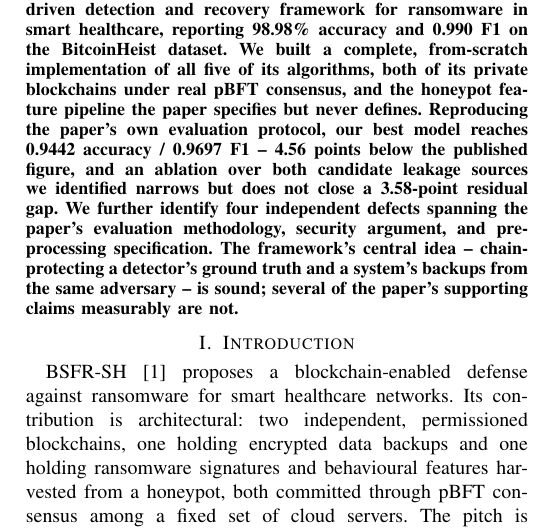
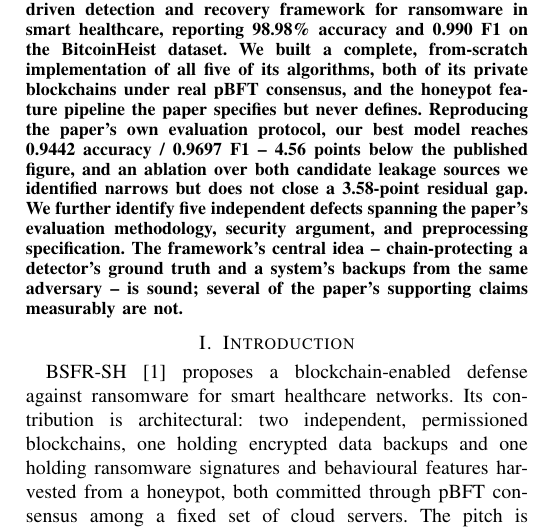
Before and after one commit to sukhraj01/bsfr-sh, a LaTeX paper (docs/report/report.tex): part of one column of page 1 of 14, cut so that both start at the same text. Compiled offline with pdfLaTeX.

Commit message:
Fix abstract: four -> five independent defects
Body and conclusion both say five; abstract was stale.

Co-Authored-By: Claude Sonnet 5 <noreply@anthropic.com>

```diff
--- a/docs/report/report.tex
+++ b/docs/report/report.tex
@@ -28,7 +28,7 @@ paper specifies but never defines. Reproducing the paper's own evaluation protoc
 model reaches 0.9442 accuracy / 0.9697 F1 -- 4.56 points below the published figure, and an
 ablation over both candidate leakage sources we identified narrows but does not close a
 3.58-point residual gap. We further
-identify four independent defects spanning the paper's evaluation methodology, security
+identify five independent defects spanning the paper's evaluation methodology, security
 argument, and preprocessing specification. The framework's central idea -- chain-protecting a
 detector's ground truth and a system's backups from the same adversary -- is sound; several of
 the paper's supporting claims measurably are not.
```
Also changed, not shown: docs/report/report.pdf.
